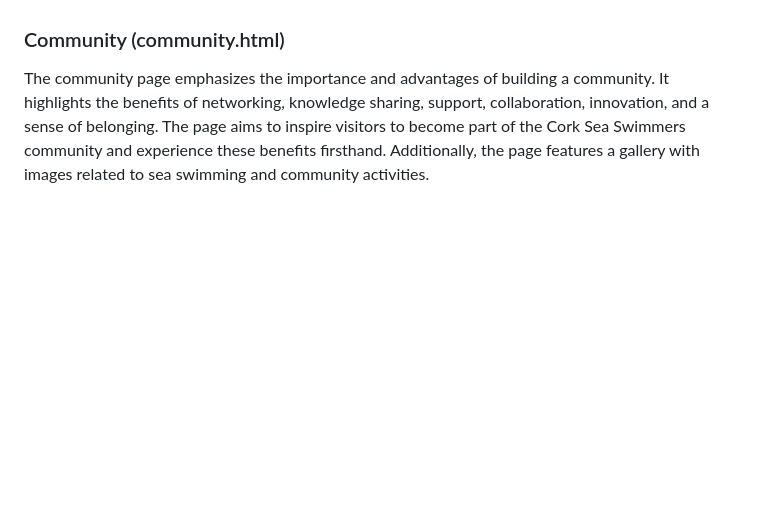
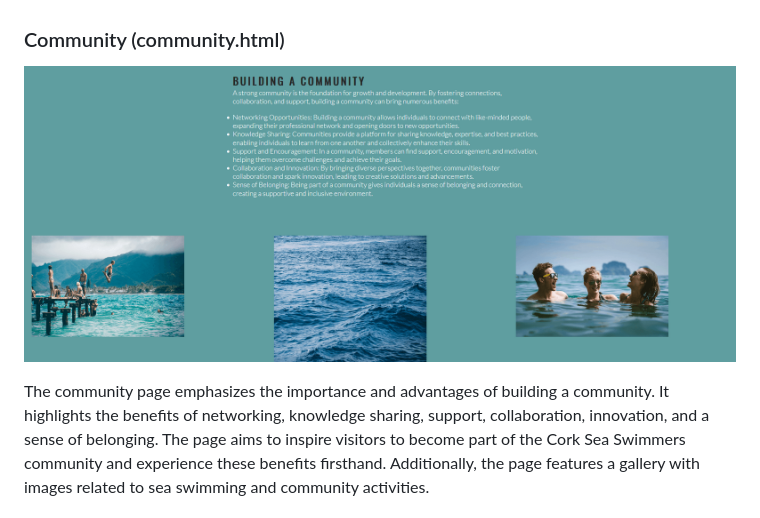
Before and after one commit to SMurphy91/p1-cork-sea-swimmers, a Markdown page: README.md, the part around the change. Drawn GitHub-style; pictures changed too: assets/images/com.PNG (added); blank space fills up the shorter version.

```diff
--- a/README.md
+++ b/README.md
@@ -58,6 +58,7 @@ The home page serves as the landing page of the website. It showcases the essenc
 The sign-up page allows users to join the Cork Sea Swimmers community. It contains a form where individuals can enter their details, including name and email address. Users can also indicate how they found out about the community and provide any additional messages. The page includes an option to subscribe to the email list and a "Sign Me Up!" button to submit the form.
 
 ### Community (community.html)
+![Community](assets/images/com.PNG)
 
 The community page emphasizes the importance and advantages of building a community. It highlights the benefits of networking, knowledge sharing, support, collaboration, innovation, and a sense of belonging. The page aims to inspire visitors to become part of the Cork Sea Swimmers community and experience these benefits firsthand. Additionally, the page features a gallery with images related to sea swimming and community activities.
 
```
